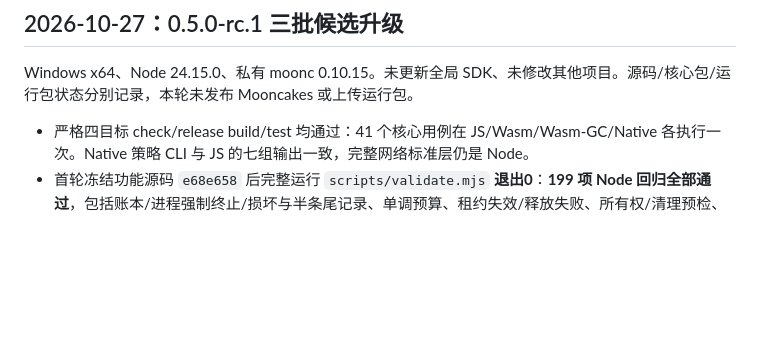
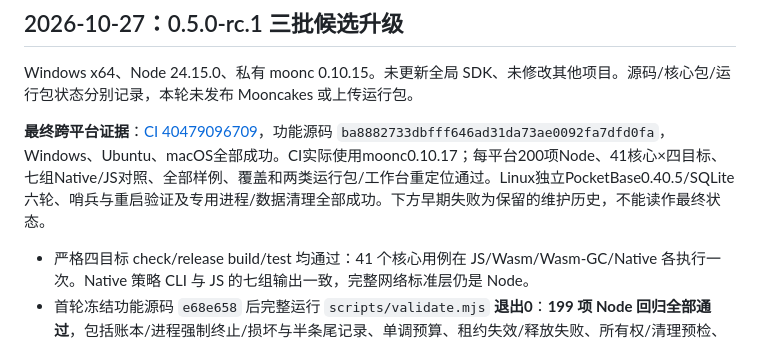
Before and after one commit to bzhangui/moonapi, a Markdown page: docs/QUALITY_REPORT.md, the part around the change. GitHub-like rendering; blank space fills up the shorter version.

```diff
--- a/docs/QUALITY_REPORT.md
+++ b/docs/QUALITY_REPORT.md
@@ -3,6 +3,8 @@
 ## 2026-10-27：0.5.0-rc.1 三批候选升级
 
 Windows x64、Node 24.15.0、私有 moonc 0.10.15。未更新全局 SDK、未修改其他项目。源码/核心包/运行包状态分别记录，本轮未发布 Mooncakes 或上传运行包。
+
+**最终跨平台证据**：[CI 40479096709](https://github.com/bzhangui/moonapi/actions/runs/40479096709)，功能源码 `ba8882733dbfff646ad31da73ae0092fa7dfd0fa`，Windows、Ubuntu、macOS全部成功。CI实际使用moonc0.10.17；每平台200项Node、41核心×四目标、七组Native/JS对照、全部样例、覆盖和两类运行包/工作台重定位通过。Linux独立PocketBase0.40.5/SQLite六轮、哨兵与重启验证及专用进程/数据清理全部成功。下方早期失败为保留的维护历史，不能读作最终状态。
 
 - 严格四目标 check/release build/test 均通过：41 个核心用例在 JS/Wasm/Wasm-GC/Native 各执行一次。Native 策略 CLI 与 JS 的七组输出一致，完整网络标准层仍是 Node。
 - 首轮冻结功能源码 `e68e658` 后完整运行 `scripts/validate.mjs` **退出0**：**199 项 Node 回归全部通过**，包括账本/进程强制终止/损坏与半条尾记录、单调预算、租约失效/释放失败、所有权/清理预检、加密见证固定、角色身份刷新、资源图、共享 CAS、外生输入缩减、方言门禁、工作台 CSRF/越权/加密配置和低配置 CLI。新增大集合断言预算，过限不是接口缺陷；未知写入阻止后续候选/种子/重置，账本不会超过可恢复字节预算。25 轮 owned 链均无遗留资源，不是长时间生产压力测试。
```
Also changed, not shown: README.md (+2 -0 lines), docs/PUBLICATION.md (+2 -0 lines).
